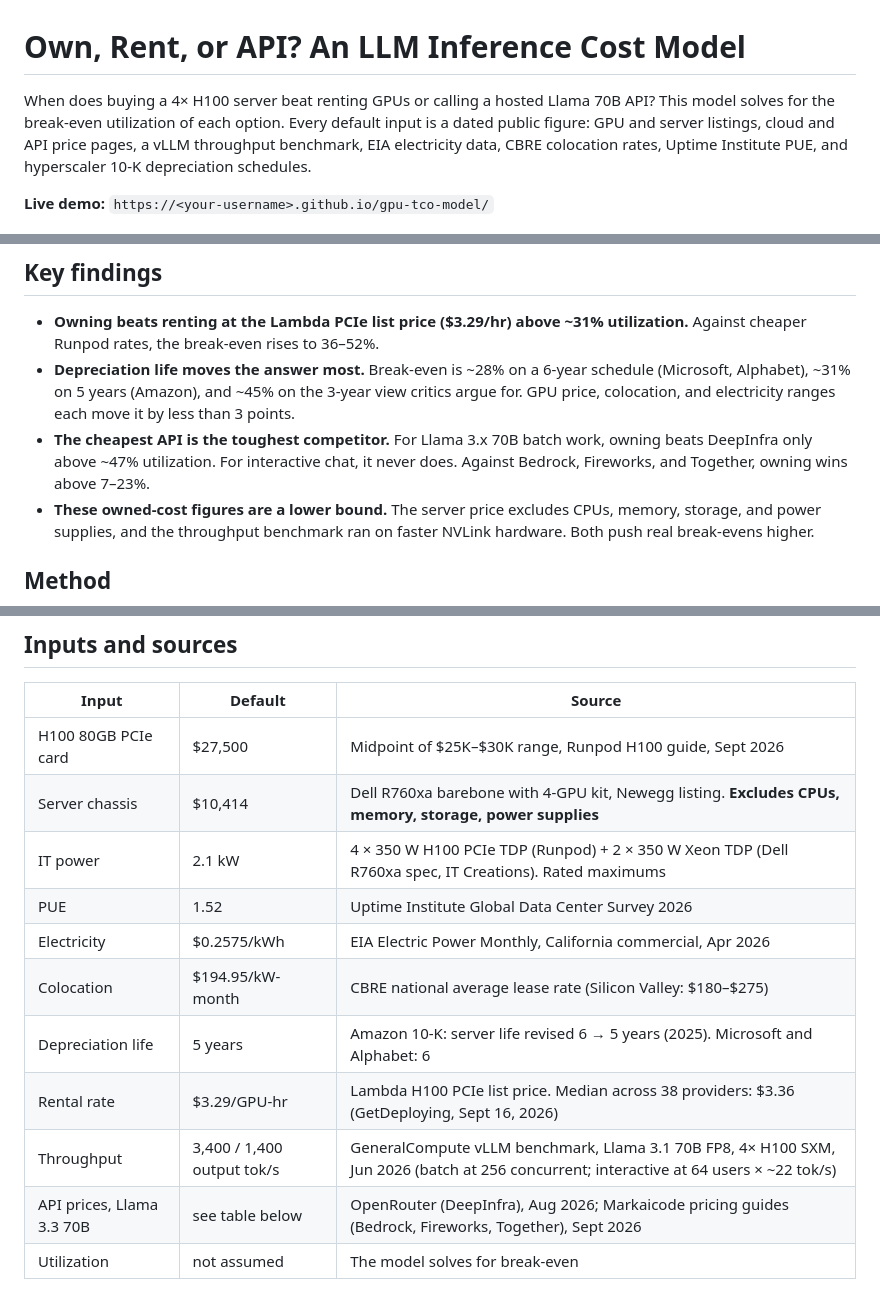
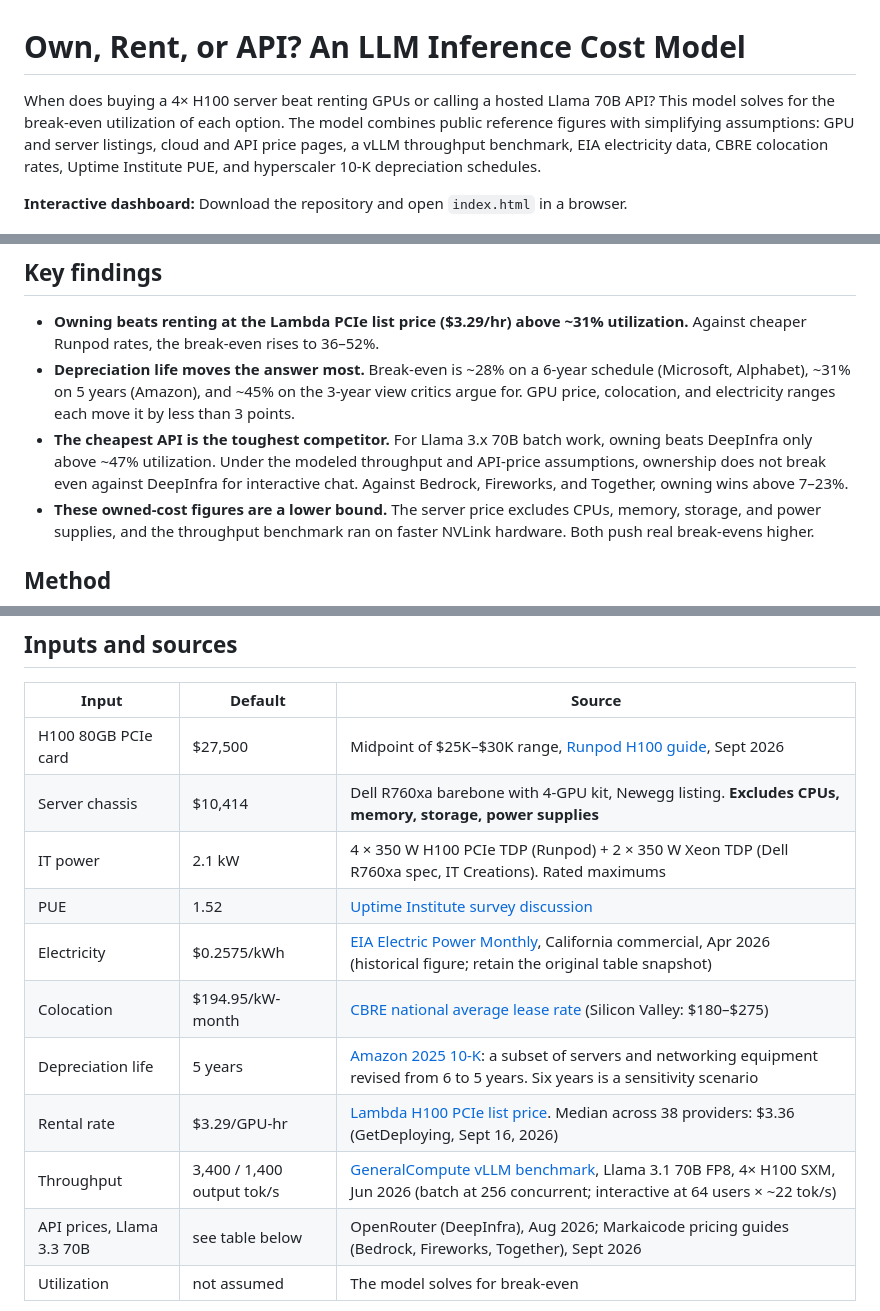
Before and after one commit to mansi-shiroya1/gpu-tco-model, a Markdown page: README.md, 3 parts joined by grey strips. Drawn GitHub-style.

```diff
--- a/README.md
+++ b/README.md
@@ -1,8 +1,8 @@
 # Own, Rent, or API? An LLM Inference Cost Model
 
-When does buying a 4× H100 server beat renting GPUs or calling a hosted Llama 70B API? This model solves for the break-even utilization of each option. Every default input is a dated public figure: GPU and server listings, cloud and API price pages, a vLLM throughput benchmark, EIA electricity data, CBRE colocation rates, Uptime Institute PUE, and hyperscaler 10-K depreciation schedules.
+When does buying a 4× H100 server beat renting GPUs or calling a hosted Llama 70B API? This model solves for the break-even utilization of each option. The model combines public reference figures with simplifying assumptions: GPU and server listings, cloud and API price pages, a vLLM throughput benchmark, EIA electricity data, CBRE colocation rates, Uptime Institute PUE, and hyperscaler 10-K depreciation schedules.
 
-**Live demo:** `https://<your-username>.github.io/gpu-tco-model/`
+**Interactive dashboard:** Download the repository and open `index.html` in a browser.
 
 ![Dashboard](docs/screenshot.png)
 
@@ -12,7 +12,7 @@ When does buying a 4× H100 server beat renting GPUs or calling a hosted Llama 7
 
 - **Owning beats renting at the Lambda PCIe list price ($3.29/hr) above ~31% utilization.** Against cheaper Runpod rates, the break-even rises to 36–52%.
 - **Depreciation life moves the answer most.** Break-even is ~28% on a 6-year schedule (Microsoft, Alphabet), ~31% on 5 years (Amazon), and ~45% on the 3-year view critics argue for. GPU price, colocation, and electricity ranges each move it by less than 3 points.
-- **The cheapest API is the toughest competitor.** For Llama 3.x 70B batch work, owning beats DeepInfra only above ~47% utilization. For interactive chat, it never does. Against Bedrock, Fireworks, and Together, owning wins above 7–23%.
+- **The cheapest API is the toughest competitor.** For Llama 3.x 70B batch work, owning beats DeepInfra only above ~47% utilization. Under the modeled throughput and API-price assumptions, ownership does not break even against DeepInfra for interactive chat. Against Bedrock, Fireworks, and Together, owning wins above 7–23%.
 - **These owned-cost figures are a lower bound.** The server price excludes CPUs, memory, storage, and power supplies, and the throughput benchmark ran on faster NVLink hardware. Both push real break-evens higher.
 
 ## Method
@@ -42,15 +42,15 @@ API $ per 1K req    = (1,024 × input price + 256 × output price) / 1M × 1,000
 
 | Input | Default | Source |
 |---|---|---|
-| H100 80GB PCIe card | $27,500 | Midpoint of $25K–$30K range, Runpod H100 guide, Sept 2026 |
+| H100 80GB PCIe card | $27,500 | Midpoint of $25K–$30K range, [Runpod H100 guide](https://www.runpod.io/articles/guides/nvidia-h100), Sept 2026 |
 | Server chassis | $10,414 | Dell R760xa barebone with 4-GPU kit, Newegg listing. **Excludes CPUs, memory, storage, power supplies** |
 | IT power | 2.1 kW | 4 × 350 W H100 PCIe TDP (Runpod) + 2 × 350 W Xeon TDP (Dell R760xa spec, IT Creations). Rated maximums |
-| PUE | 1.52 | Uptime Institute Global Data Center Survey 2026 |
-| Electricity | $0.2575/kWh | EIA Electric Power Monthly, California commercial, Apr 2026 |
-| Colocation | $194.95/kW-month | CBRE national average lease rate (Silicon Valley: $180–$275) |
-| Depreciation life | 5 years | Amazon 10-K: server life revised 6 → 5 years (2025). Microsoft and Alphabet: 6 |
-| Rental rate | $3.29/GPU-hr | Lambda H100 PCIe list price. Median across 38 providers: $3.36 (GetDeploying, Sept 16, 2026) |
-| Throughput | 3,400 / 1,400 output tok/s | GeneralCompute vLLM benchmark, Llama 3.1 70B FP8, 4× H100 SXM, Jun 2026 (batch at 256 concurrent; interactive at 64 users × ~22 tok/s) |
+| PUE | 1.52 | [Uptime Institute survey discussion](https://intelligence.uptimeinstitute.com/resource/growing-pue-advantage-larger-data-centers) |
+| Electricity | $0.2575/kWh | [EIA Electric Power Monthly](https://www.eia.gov/electricity/monthly/), California commercial, Apr 2026 (historical figure; retain the original table snapshot) |
+| Colocation | $194.95/kW-month | [CBRE national average lease rate](https://www.cbre.com/press-releases/fast-growing-north-american-data-center-market-set-records-in-2025) (Silicon Valley: $180–$275) |
+| Depreciation life | 5 years | [Amazon 2025 10-K](https://www.sec.gov/Archives/edgar/data/1018724/000101872426000004/amzn-20251231.htm): a subset of servers and networking equipment revised from 6 to 5 years. Six years is a sensitivity scenario |
+| Rental rate | $3.29/GPU-hr | [Lambda H100 PCIe list price](https://lambda.ai/instances). Median across 38 providers: $3.36 (GetDeploying, Sept 16, 2026) |
+| Throughput | 3,400 / 1,400 output tok/s | [GeneralCompute vLLM benchmark](https://www.generalcompute.com/blog/generalcompute-vs-vllm-throughput-latency-and-cost-benchmarks), Llama 3.1 70B FP8, 4× H100 SXM, Jun 2026 (batch at 256 concurrent; interactive at 64 users × ~22 tok/s) |
 | API prices, Llama 3.3 70B | see table below | OpenRouter (DeepInfra), Aug 2026; Markaicode pricing guides (Bedrock, Fireworks, Together), Sept 2026 |
 | Utilization | not assumed | The model solves for break-even |
 
```
Also changed, not shown: other parts of README.md (+4 -0 lines).
